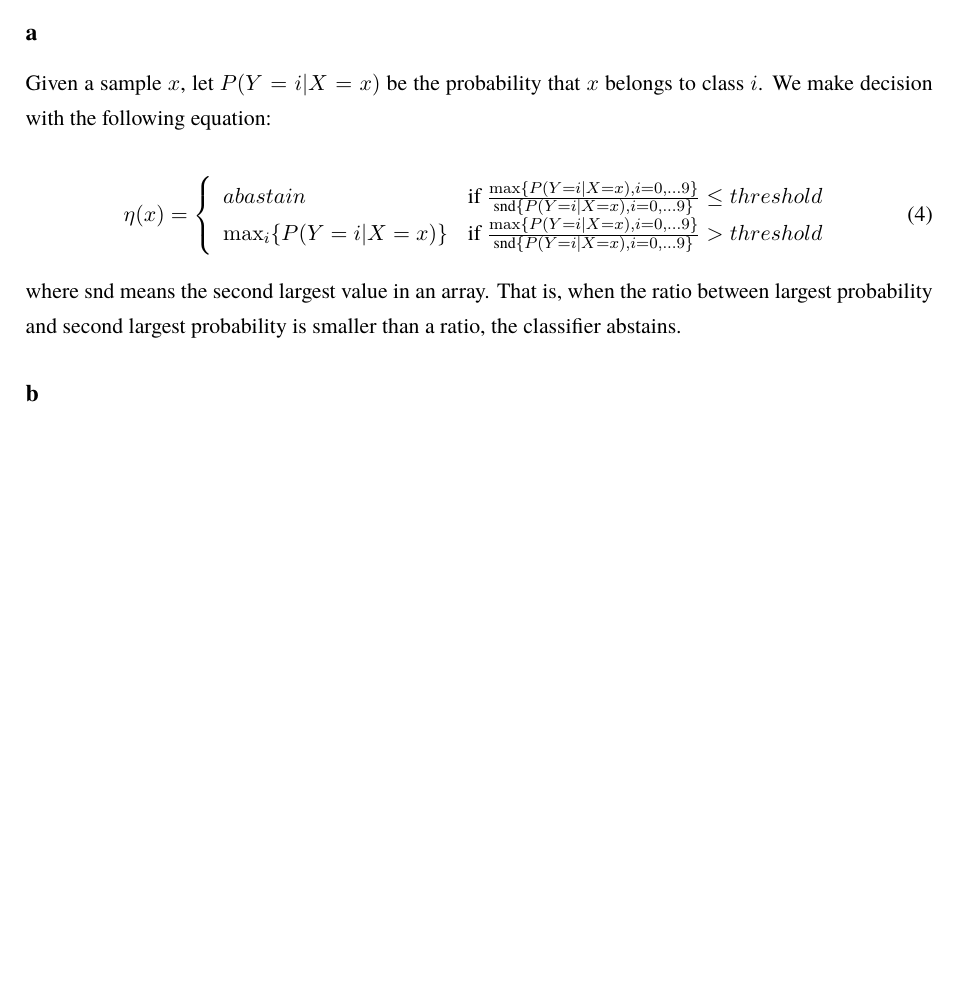
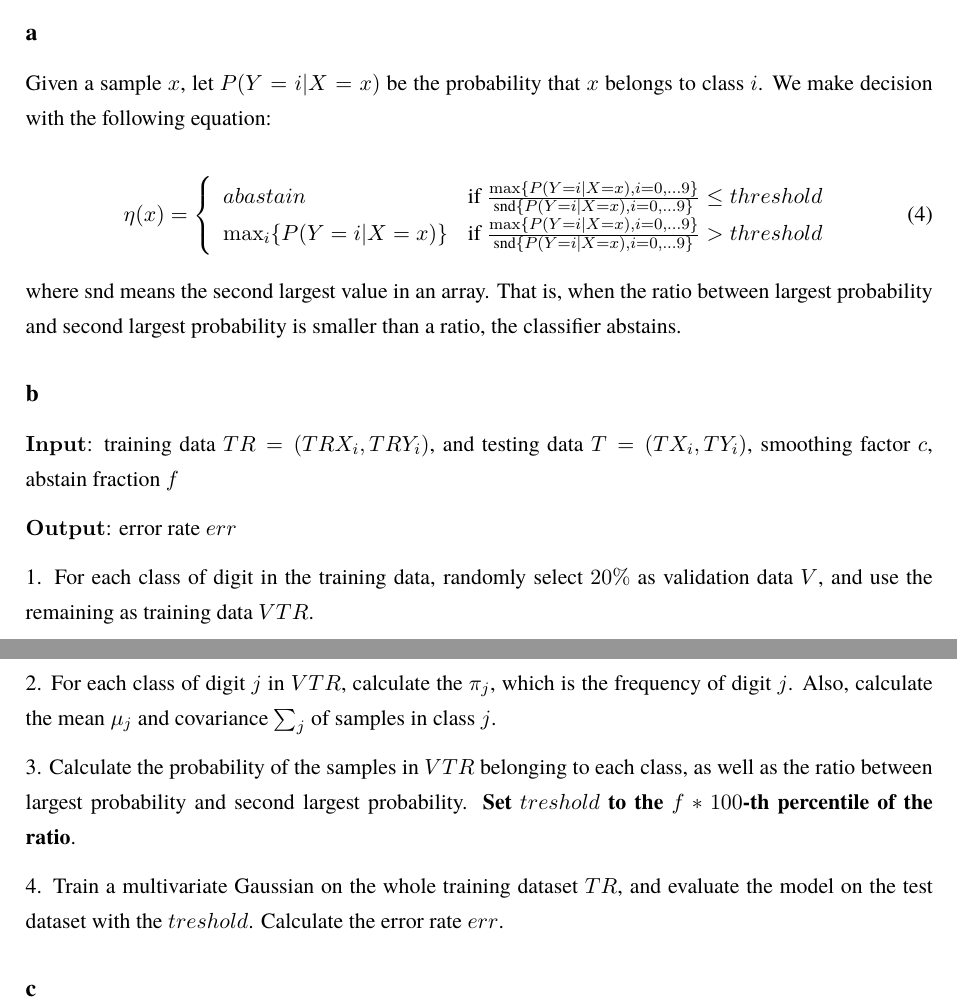
Before and after one commit to dtbinh/CSE250B, a LaTeX document (assign3/assign3.tex): part of page 4 of 4 before the commit and two parts of pages 4 and 5 of 5 after it, the two joined at a grey line, cut so that both start at the same text, the shorter picture padded with empty space. Compiled offline with pdfLaTeX.

Commit message:
add: assign3

```diff
--- a/assign3/assign3.tex
+++ b/assign3/assign3.tex
@@ -172,10 +172,20 @@ where $\text{snd}$ means the second largest value in an array. That is, when the
 
 
 \subsection*{b}
+$\mathbf{Input}$: training data $TR = (TRX_i, TRY_i)$, and testing data $T = (TX_i, TY_i)$, smoothing factor $c$, abstain fraction $f$
 
+$\mathbf{Output}$: error rate $err$
 
+1. For each class of digit in the training data, randomly select $20\%$ as validation data $V$, and use the remaining as training data $VTR$.
 
+2. For each class of digit $j$ in $VTR$, calculate the $\pi_j$, which is the frequency of digit $j$. Also, calculate the mean $\mu_j$ and covariance $\sum_{j}$ of samples in class $j$.
 
+3. Calculate the probability of the samples in $VTR$ belonging to each class,
+as well as the ratio between largest probability and second largest probability.
+\textbf{Set $treshold$ to the $f*100$-th percentile of the ratio}.
 
+4. Train a multivariate Gaussian on the whole training dataset $TR$, and evaluate the model on the test dataset with the $treshold$. Calculate the error rate $err$.
+
+\subsection*{c}
 
 \end{document}
```
